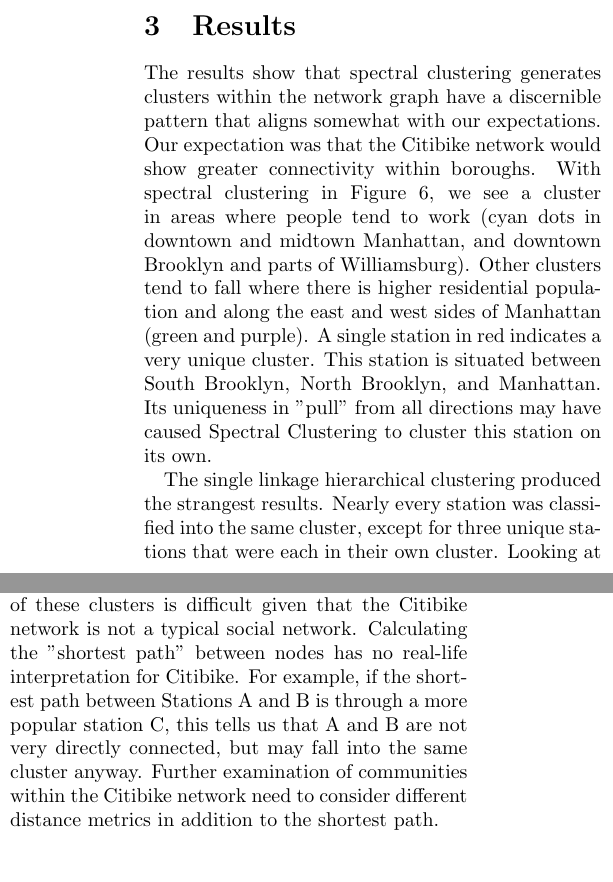
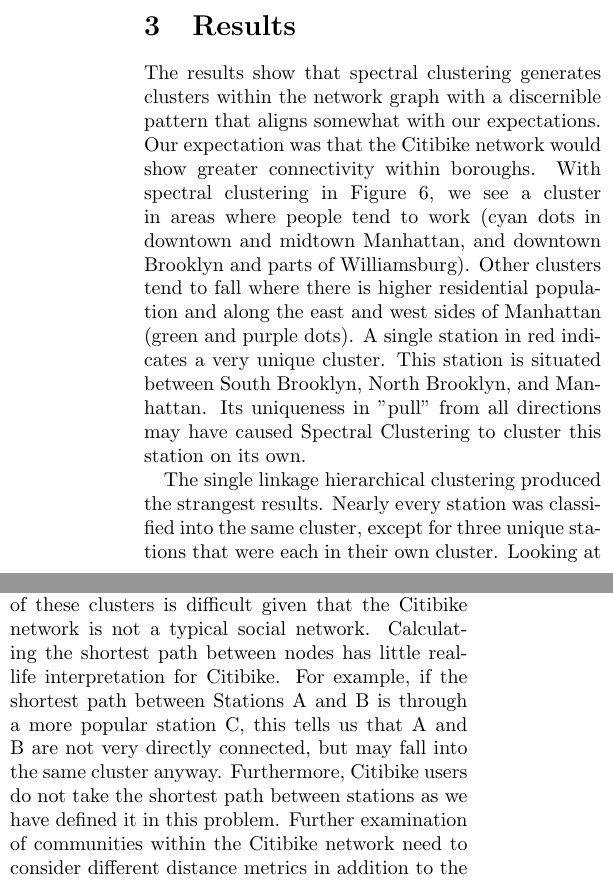
Before and after one commit to michellemho/machine_learning_for_cities, a LaTeX problem sheet (Assignment4/report-template/ML_HW4_Shay_Michelle.tex): two parts of the columns of page 2 of 8, joined at a grey line, cut so that both start at the same text, the shorter picture padded with empty space. Compiled offline with pdfLaTeX.

Commit message:
some edits made

```diff
--- a/Assignment4/report-template/ML_HW4_Shay_Michelle.tex
+++ b/Assignment4/report-template/ML_HW4_Shay_Michelle.tex
@@ -96,14 +96,14 @@ for discussion (Figure 6).
 
 \section{Results}
 The results show that spectral clustering generates clusters within the network
-graph have a discernible pattern that aligns somewhat with our expectations. Our expectation
+graph with a discernible pattern that aligns somewhat with our expectations. Our expectation
 was that the Citibike
 network would show greater connectivity within boroughs. With spectral clustering in Figure 6,
 we see a cluster in areas where people tend to work (cyan dots in
 downtown and midtown Manhattan,
 and downtown Brooklyn and parts of Williamsburg). Other clusters tend to fall where
 there is higher residential population and along the east and west sides of
-Manhattan (green and purple). A single station in red indicates a very unique cluster.
+Manhattan (green and purple dots). A single station in red indicates a very unique cluster.
 This station is situated between South Brooklyn, North Brooklyn, and Manhattan. Its
 uniqueness in "pull" from all directions may have caused Spectral Clustering to cluster
 this station on its own.
@@ -128,10 +128,12 @@ We were able to discern a pattern in how people used Citibike in each cluster ba
 on our knowledge of Manhattan and Brooklyn, and their corresponding residential and
 commercial areas. However, the interpretation of these clusters is difficult given
 that the Citibike network is not a typical social network.
-Calculating the "shortest path" between nodes has no real-life interpretation for
+Calculating the shortest path between nodes has little real-life interpretation for
 Citibike. For example, if the shortest path between Stations A and B is through
 a more popular station C, this tells us that A and B are not very directly connected, but
-may fall into the same cluster anyway. Further examination of communities within
+may fall into the same cluster anyway. Furthermore, Citibike users do not
+take the shortest path between stations as we have defined it in this problem.
+Further examination of communities within
 the Citibike network need to consider different distance metrics in addition
 to the shortest path.
 
```
Also changed, not shown: Assignment4/report-template/ML_HW4_Shay_Michelle.pdf.
